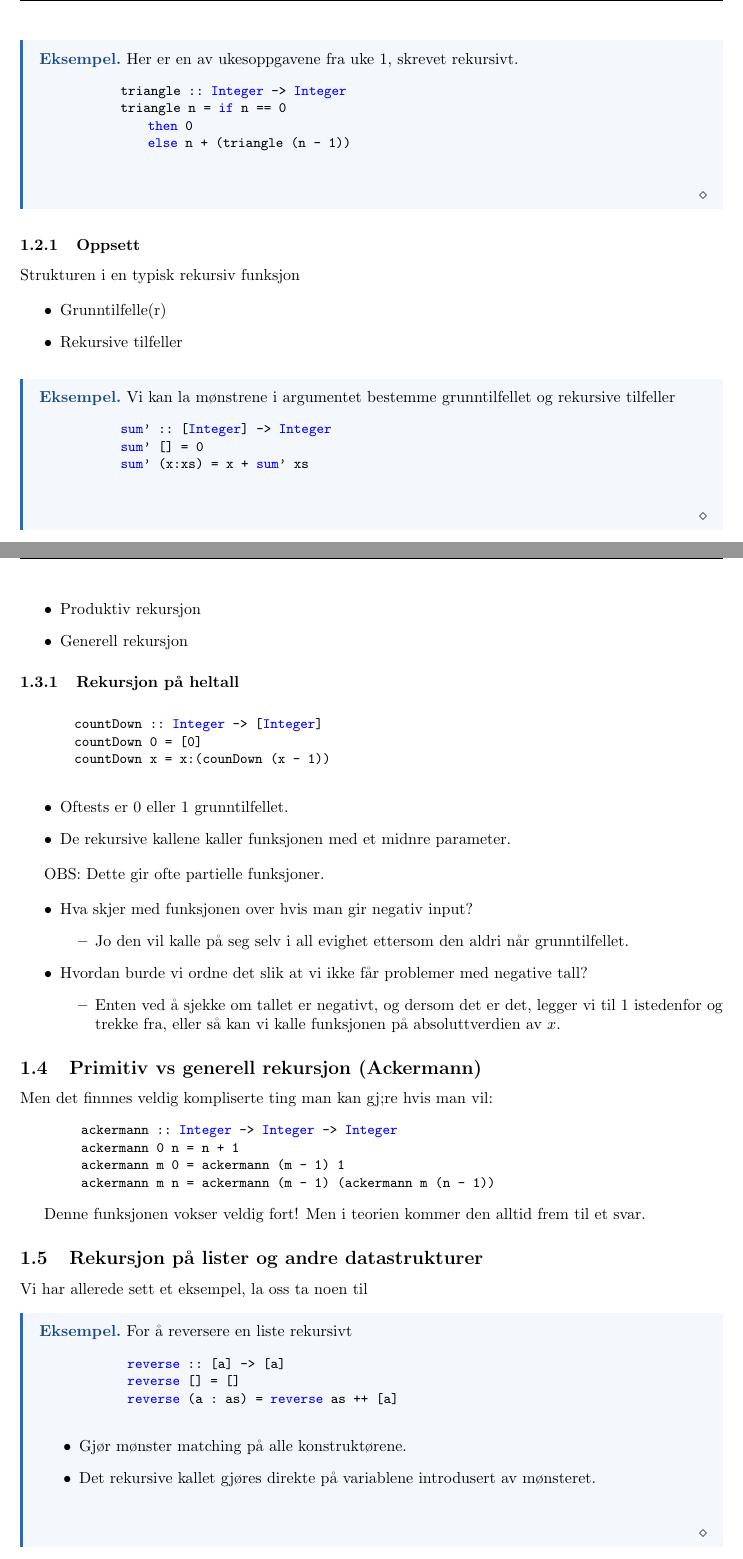
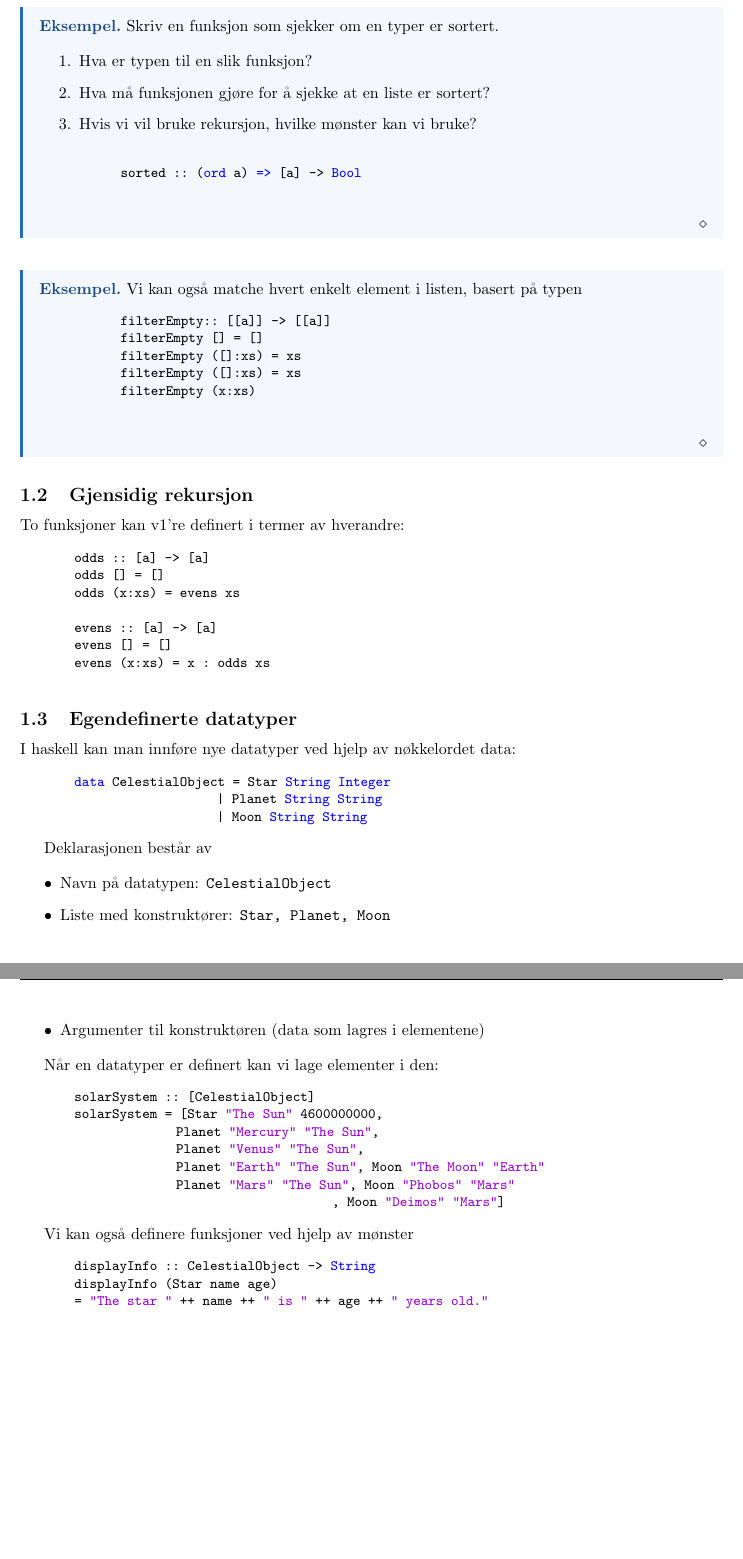
Before and after one commit to kristiansordal/INF122, a LaTeX document (notes/lecture7.tex): two parts of pages 2 and 3 of 4 before the commit and two parts of pages 1 and 2 of 2 after it, joined at a grey line, cut at the place of the change. Compiled offline with pdfLaTeX.

Commit message:
:sparkles:

```diff
--- a/notes/lecture7.tex
+++ b/notes/lecture7.tex
@@ -60,2 +6,0 @@
-    \begin{definition}
-        En funksjon er rekursiv dersom den kaller seg selv igjen (muligens med nye parametere).
@@ -64,41 +8,34 @@
 
     \begin{eg}
-        Her er en av ukesoppgavene fra uke 1, skrevet rekursivt.
-        \begin{lstlisting}
-            triangle :: Integer -> Integer
-            triangle n = if n == 0
-                then 0
-                else n + (triangle (n - 1))
-        \end{lstlisting}
-    \end{eg}
+        Skriv en funksjon som sjekker om en typer er sortert.
 
-    \subsubsection{Oppsett}
-
-    Strukturen i en typisk rekursiv funksjon
-
-    \begin{itemize}
-        \item Grunntilfelle(r)
-        \item Rekursive tilfeller
-    \end{itemize}
-
-    \begin{eg}
-        Vi kan la mønstrene i argumentet bestemme grunntilfellet og rekursive tilfeller
+        \begin{enumerate}
+            \item Hva er typen til en slik funksjon?
+            \item Hva må funksjonen gjøre for å sjekke at en liste er sortert?
+            \item Hvis vi vil bruke rekursjon, hvilke mønster kan vi bruke?
+        \end{enumerate}
 
         \begin{lstlisting}
-            sum' :: [Integer] -> Integer
-            sum' [] = 0
-            sum' (x:xs) = x + sum' xs
+            sorted :: (ord a) => [a] -> Bool
         \end{lstlisting}
     \end{eg}
 
     \begin{eg}
-        Rekursive funskjoner er relativt enkle å bevise ting om
+        Vi kan også matche hvert enkelt element i listen, basert på typen
 
         \begin{lstlisting}
-            sum' [a,b,c] = a + b + c
+            filterEmpty:: [[a]] -> [[a]]
+            filterEmpty [] = []
+            filterEmpty ([]:xs) = xs
+            filterEmpty ([]:xs) = xs
+            filterEmpty (x:xs)
         \end{lstlisting}
     \end{eg}
 
-    \begin{proof}
-        Vi har at
+    \subsection{Gjensidig rekursjon}
+    To funksjoner kan v1're definert i termer av hverandre:
 
+    \begin{lstlisting}
+        odds :: [a] -> [a]
+        odds [] = []
+        odds (x:xs) = evens xs
@@ -115,76 +42,44 @@
 
-    \subsection{Forskjellige typer rekursjon}
+        evens :: [a] -> [a]
+        evens [] = []
+        evens (x:xs) = x : odds xs
+    \end{lstlisting}
+
+    \subsection{Egendefinerte datatyper}
+    I haskell kan man innføre nye datatyper ved hjelp av nøkkelordet data:
+
+    \begin{lstlisting}
+        data CelestialObject = Star String Integer
+                             | Planet String String
+                             | Moon String String
+    \end{lstlisting}
+
+    Deklarasjonen består av
+
     \begin{itemize}
-        \item Rekursjon på heltall
-        \item Rekursjon på lister (og senere datatyper)
-        \item Produktiv rekursjon
-        \item Generell rekursjon
+        \item Navn på datatypen: \texttt{CelestialObject}
+        \item Liste med konstruktører: \texttt{Star, Planet, Moon}
+        \item Argumenter til konstruktøren (data som lagres i elementene)
     \end{itemize}
 
-    \subsubsection{Rekursjon på heltall}
+    Når en datatyper er definert kan vi lage elementer i den:
 
     \begin{lstlisting}
-        countDown :: Integer -> [Integer]
-        countDown 0 = [0]
-        countDown x = x:(counDown (x - 1))
+        solarSystem :: [CelestialObject]
+        solarSystem = [Star "The Sun" 4600000000,
+                       Planet "Mercury" "The Sun",
+                       Planet "Venus" "The Sun",
+                       Planet "Earth" "The Sun", Moon "The Moon" "Earth"
+                       Planet "Mars" "The Sun", Moon "Phobos" "Mars"
+                                              , Moon "Deimos" "Mars"]
+
     \end{lstlisting}
 
-     \begin{itemize}
-         \item Oftests er 0 eller 1 grunntilfellet.
-         \item De rekursive kallene kaller funksjonen med et midnre parameter.
-     \end{itemize}
+    Vi kan også definere funksjoner ved hjelp av mønster
 
-     OBS: Dette gir ofte partielle funksjoner.
-
-     \begin{itemize}
-         \item Hva skjer med funksjonen over hvis man gir negativ input?
-             \begin{itemize}
-                 \item Jo den vil kalle på seg selv i all evighet ettersom den aldri når grunntilfellet.
-             \end{itemize}
-         \item Hvordan burde vi ordne det slik at vi ikke får problemer med negative tall?
-             \begin{itemize}
-                 \item Enten ved å sjekke om tallet er negativt, og dersom det er det, legger vi til 1 istedenfor og trekke fra, eller så kan vi kalle funksjonen på absoluttverdien av \( x \).
-             \end{itemize}
-     \end{itemize}
-
-     \subsection{Primitiv vs generell rekursjon (Ackermann)}
-
-     Men det finnnes veldig kompliserte ting man kan gj;re hvis man vil:
-
-     \begin{lstlisting}
-         ackermann :: Integer -> Integer -> Integer
-         ackermann 0 n = n + 1
-         ackermann m 0 = ackermann (m - 1) 1
-         ackermann m n = ackermann (m - 1) (ackermann m (n - 1))
-     \end{lstlisting}
-
-     Denne funksjonen vokser veldig fort! Men i teorien kommer den alltid frem til et svar.
-
-     \subsection{Rekursjon på lister og andre datastrukturer}
-
-     Vi har allerede sett et eksempel, la oss ta noen til
-
-     \begin{eg}
-         For å reversere en liste rekursivt
-
-         \begin{lstlisting}
-             reverse :: [a] -> [a]
-             reverse [] = []
-             reverse (a : as) = reverse as ++ [a]
-         \end{lstlisting}
-
-         \begin{itemize}
-             \item Gjør mønster matching på alle konstruktørene.
-             \item Det rekursive kallet gjøres direkte på variablene introdusert av mønsteret.
-         \end{itemize}
-     \end{eg}
-
-     \begin{eg}
-         For å definere zip
-
-         \begin{lstlisting}
-
-         \end{lstlisting}
-     \end{eg}
-
+    \begin{lstlisting}
+        displayInfo :: CelestialObject -> String
+        displayInfo (Star name age)
+        = "The star " ++ name ++ " is " ++ age ++ " years old."
+    \end{lstlisting}
 \end{document}
```
Also changed, not shown: notes/lecture6.tex (added, +190 -0 lines), code/lectures/lecture7/issorted.hs (added), notes/lecture7.pdf, notes/lecture7.tex (66 more changed lines).
